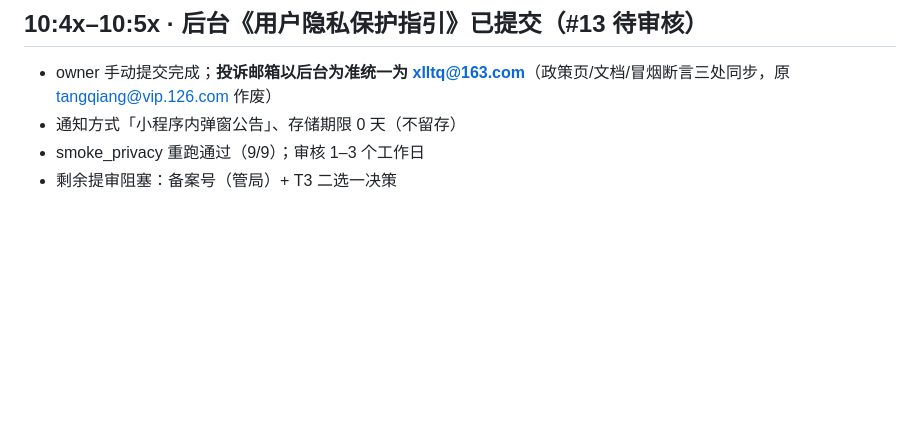
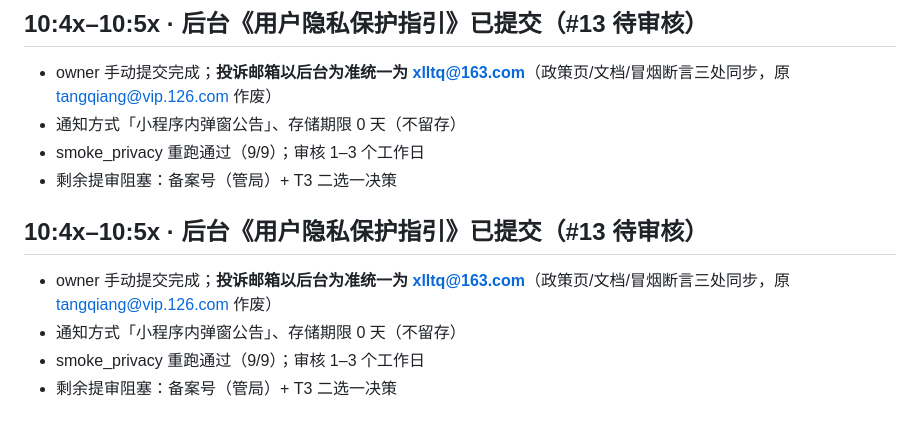
Before and after one commit to tangqiang84/idphoto-miniprogram, a Markdown page: .workbuddy/memory/2026-10-23.md, the part around the change. Rendered like a GitHub page; blank space fills up the shorter version.

Commit message:
chore: 投诉邮箱以后台为准统一为 xlltq@163.com；#13 后台隐私指引已提交待审核
- pages/privacy 政策页邮箱同步；smoke_privacy 断言同步（重跑 9/9 通过）
- 隐私政策文档自检表更新（后台指引已提交）；提审清单 #2 状态更新；两台账/日志回写

```diff
--- a/.workbuddy/memory/2026-10-23.md
+++ b/.workbuddy/memory/2026-10-23.md
@@ -88,3 +88,9 @@
 - 通知方式「小程序内弹窗公告」、存储期限 0 天（不留存）
 - smoke_privacy 重跑通过（9/9）；审核 1–3 个工作日
 - 剩余提审阻塞：备案号（管局）+ T3 二选一决策
+
+## 10:4x–10:5x · 后台《用户隐私保护指引》已提交（#13 待审核）
+- owner 手动提交完成；**投诉邮箱以后台为准统一为 xlltq@163.com**（政策页/文档/冒烟断言三处同步，原 tangqiang@vip.126.com 作废）
+- 通知方式「小程序内弹窗公告」、存储期限 0 天（不留存）
+- smoke_privacy 重跑通过（9/9）；审核 1–3 个工作日
+- 剩余提审阻塞：备案号（管局）+ T3 二选一决策
```
